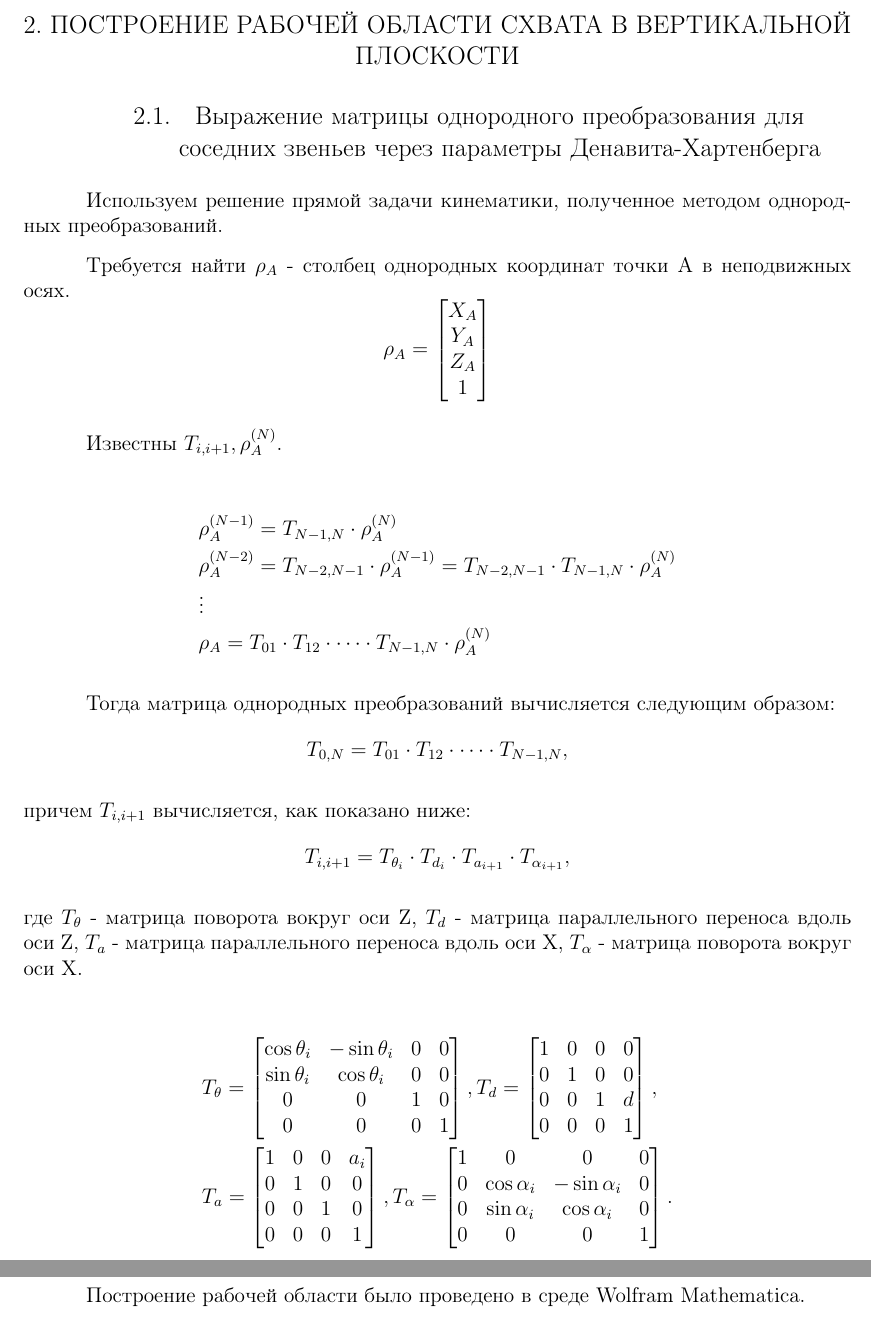
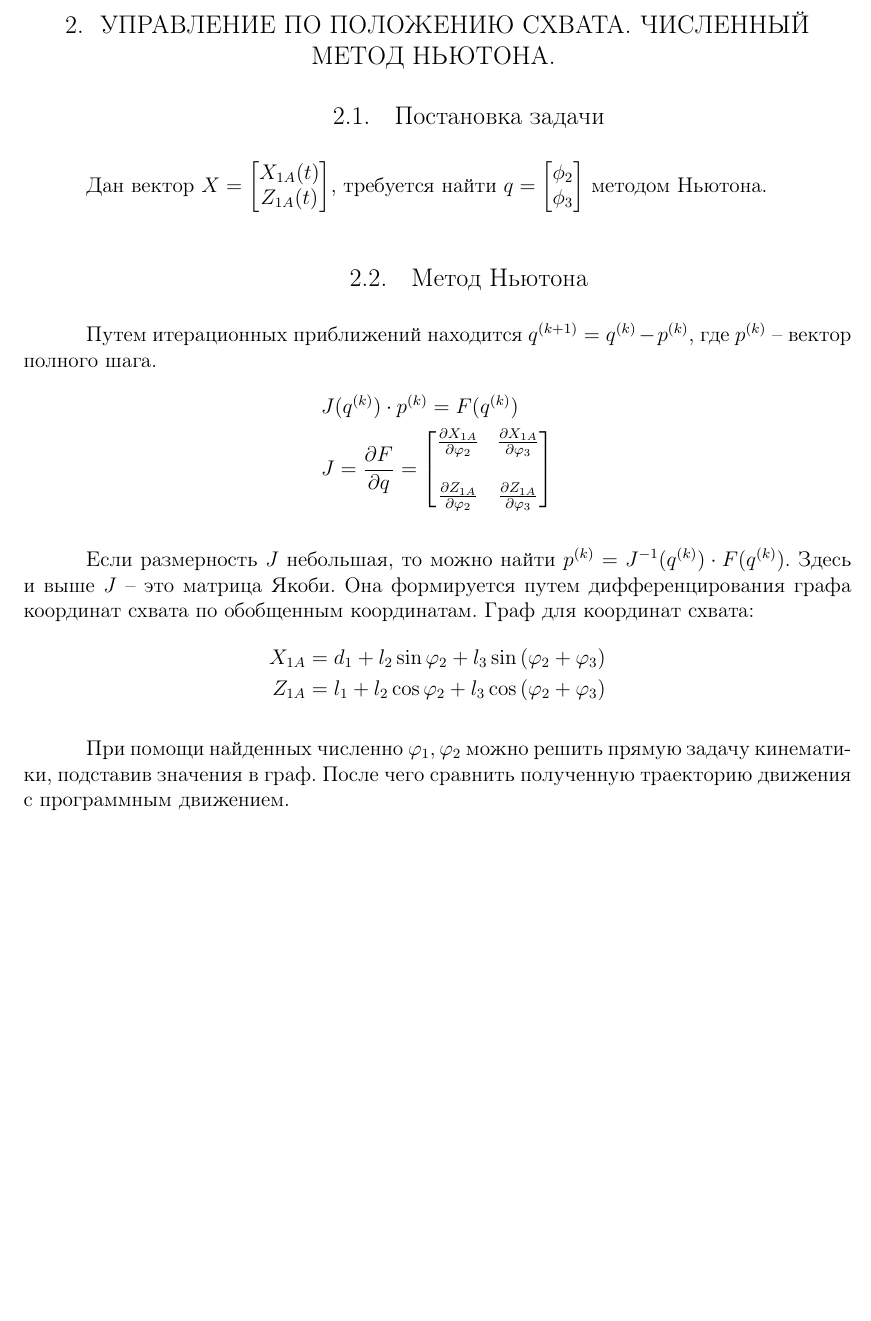
Before and after one commit to tonykolomeytsev/omr_laba1, a LaTeX document (index.tex, which reads chapter_x2/chapter_x2.tex): two parts of pages 5 and 6 of 9 before the commit and part of page 5 of 8 after it, the two joined at a grey line, cut at the place of the change, the shorter picture padded with empty space. Compiled offline with pdfLaTeX; a LaTeX package or settings file that is missing is left out.

Commit message:
Добавлено описание для метода ньютона по координатам. Поправлены заголовки

```diff
--- a/chapter_x2/chapter_x2.tex
+++ b/chapter_x2/chapter_x2.tex
@@ -1,64 +1,26 @@
-\chapter{\MakeUppercase{Построение рабочей области схвата в вертикальной плоскости}}
+\chapter{\MakeUppercase{ Управление по положению схвата. Численный метод Ньютона. }}
 
-\section{Выражение матрицы однородного преобразования для соседних
-звеньев через параметры Денавита-Хартенберга}
-Используем решение прямой задачи кинематики, полученное методом однородных преобразований.
+\section{Постановка задачи}
+Дан вектор $ X = \begin{bmatrix}
+    X_{1A}(t) \\ Z_{1A}(t)
+\end{bmatrix} $, требуется найти $ q = \begin{bmatrix}
+    \phi_2 \\ \phi_3
+\end{bmatrix} $ методом Ньютона.
 
-Требуется найти $ \rho_A $ - столбец однородных координат точки $ А $ в неподвижных осях.
-$$ \rho_A=\begin{bmatrix}
-X_A \\
-Y_A \\
-Z_A \\
-1
-\end{bmatrix} $$
-
-Известны $ T_{i, i+1} , \rho_A^{(N)}$.
-
+\section{Метод Ньютона}
+Путем итерационных приближений находится $ q^{(k+1)}=q^{(k)}-p^{(k)} $, где $ p^{(k)} $ -- вектор полного шага.
 \begin{align*}
-    & \rho_A^{(N-1)}=T_{N-1, N}\cdot \rho_A^{(N)} \\
-    & \rho_A^{(N-2)}=T_{N-2, N-1}\cdot \rho_A^{(N-1)}=T_{N-2, N-1}\cdot T_{N-1,N} \cdot \rho_A^{(N)} \\
-    & \vdots  \\
-    & \rho_{A} =T_{01}\cdot T_{12}\cdot \dots \cdot T_{N-1, N} \cdot \rho_A^{(N)}
+    & J(q^{(k)}) \cdot p^{(k)} = F(q^{(k)}) \\
+    & J = \frac{\partial F}{\partial q} = \begin{bmatrix}
+        \frac{\partial X_{1A}}{\partial \varphi_2} & \frac{\partial X_{1A}}{\partial \varphi_3} \\ \\
+        \frac{\partial Z_{1A}}{\partial \varphi_2} & \frac{\partial Z_{1A}}{\partial \varphi_3}
+    \end{bmatrix}
 \end{align*}
 
-Тогда матрица однородных преобразований вычисляется следующим образом:
-$$ T_{0, N}=T_{01}\cdot T_{12}\cdot \dots \cdot T_{N-1, N}, $$
-
-\noindent причем $ T_{i, i+1} $ вычисляется, как показано ниже:
-$$  T_{i, i+1} = T_{\theta_i} \cdot T_{d_i} \cdot T_{a_{i+1}} \cdot T_{\alpha_{i+1}}, $$
-
-\noindent где $ T_\theta $ - матрица поворота вокруг оси \textit{Z}, $ T_d $ - матрица параллельного переноса вдоль оси \textit{Z}, $ T_a $ - матрица параллельного переноса вдоль оси \textit{X}, $ T_\alpha $ - матрица поворота вокруг оси \textit{X}.
-
+Если размерность $ J $ небольшая, то можно найти $ p^{(k)} = J^{-1}(q^{(k)}) \cdot F(q^{(k)}) $. Здесь и выше $ J $ -- это матрица Якоби. Она формируется путем дифференцирования графа координат схвата по обобщенным координатам. Граф для координат схвата:
 \begin{align*}
-    & T_\theta = \begin{bmatrix}
-        \cos \theta_i & -\sin \theta_i & 0 & 0 \\
-        \sin \theta_i & \cos \theta_i & 0 & 0 \\
-        0 & 0 & 1 & 0 \\
-        0 & 0 & 0 & 1
-    \end{bmatrix},
-    T_d = \begin{bmatrix}
-        1 & 0 & 0 & 0 \\
-        0 & 1 & 0 & 0 \\
-        0 & 0 & 1 & d \\
-        0 & 0 & 0 & 1
-    \end{bmatrix}, \\
-    & T_a = \begin{bmatrix}
-        1 & 0 & 0 & a_{i} \\
-        0 & 1 & 0 & 0 \\
-        0 & 0 & 1 & 0 \\
-        0 & 0 & 0 & 1
-    \end{bmatrix},
-    T_\alpha = \begin{bmatrix}
-        1 & 0 & 0 & 0 \\
-        0 & \cos \alpha_{i} & -\sin \alpha_{i} & 0 \\
-        0 & \sin \alpha_{i} & \cos \alpha_{i} & 0 \\
-        0 & 0 & 0 & 1
-    \end{bmatrix} .
+    X_{1A}&=d_1+l_2\sin\varphi_2+l_3\sin{(\varphi_2+\varphi_3)} \\
+    Z_{1A}&=l_1+l_2\cos\varphi_2+l_3\cos{(\varphi_2+\varphi_3)}
 \end{align*}
 
-\section{Рабочая область манипулятора в вертикальной плоскости}
-Построение рабочей области было проведено в среде \textit{Wolfram Mathematica}.
-
-\begin{code}
-
-\end{code}
+При помощи найденных численно $ \varphi_1, \varphi_2 $ можно решить прямую задачу кинематики, подставив значения в граф. После чего сравнить полученную траекторию движения с программным движением.
```
Also changed, not shown: chapter_intro/chapter_intro.tex (+4 -0 lines), chapter_x1/chapter_x1.tex (+2 -3 lines), chapter_intro/figure1.png (added).
